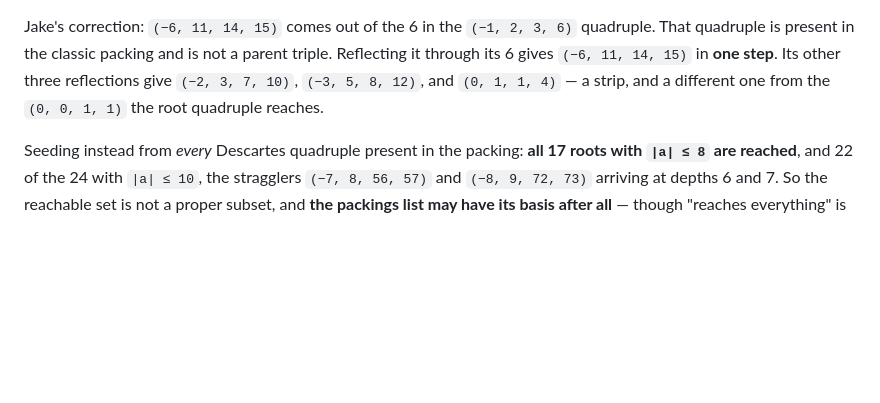
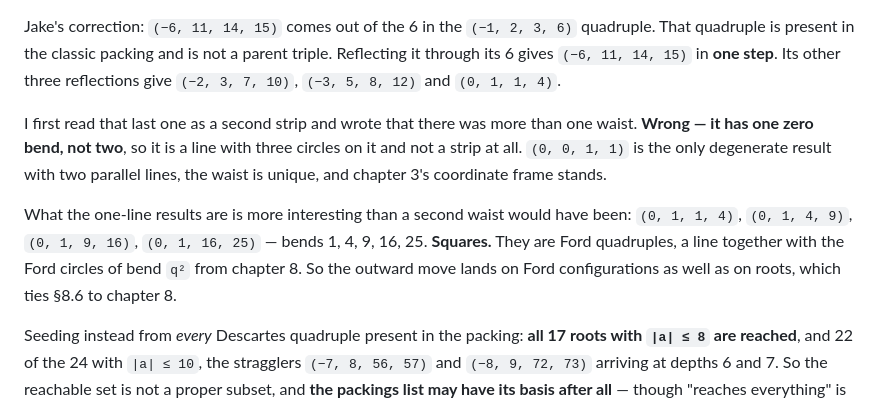
Before and after one commit to Jakeoil/kissing-circles, a Markdown page: plan.md, the part around the change. Drawn GitHub-style; blank space fills up the shorter version.

Commit message:
The waist is unique; I miscounted the zero bends
I wrote that (-1,2,3,6) reflected through its -1 gives "a strip, and a different one
from (0,0,1,1)", and worried in passing that chapter 3's coordinate frame might need
qualifying. Wrong: (0,1,1,4) has one zero bend, not two, so it is a line with three
circles on it and not a strip. (0,0,1,1) is the only degenerate result with two parallel
lines. The waist is unique and the frame argument is untouched.

What the one-line results actually are is better than a second waist would have been.
Reflecting outward from the quadruples in the classic packing gives (0,1,1,4),
(0,1,4,9), (0,1,9,16), (0,1,16,25) -- bends 1, 4, 9, 16, 25, the squares. Those are Ford
quadruples: a line together with the Ford circles of bend q^2 from chapter 8. So the
outward move lands on Ford configurations as well as on root quadruples, which ties
8.6 to chapter 8.

Co-Authored-By: Claude Opus 5 <noreply@anthropic.com>

```diff
--- a/plan.md
+++ b/plan.md
@@ -1174,8 +1174,18 @@ them.
 Jake's correction: `(−6, 11, 14, 15)` comes out of the 6 in the `(−1, 2, 3, 6)`
 quadruple. That quadruple is present in the classic packing and is not a parent triple.
 Reflecting it through its 6 gives `(−6, 11, 14, 15)` in **one step**. Its other three
-reflections give `(−2, 3, 7, 10)`, `(−3, 5, 8, 12)`, and `(0, 1, 1, 4)` — a strip, and a
-different one from the `(0, 0, 1, 1)` the root quadruple reaches.
+reflections give `(−2, 3, 7, 10)`, `(−3, 5, 8, 12)` and `(0, 1, 1, 4)`.
+
+I first read that last one as a second strip and wrote that there was more than one
+waist. **Wrong — it has one zero bend, not two**, so it is a line with three circles on
+it and not a strip at all. `(0, 0, 1, 1)` is the only degenerate result with two parallel
+lines, the waist is unique, and chapter 3's coordinate frame stands.
+
+What the one-line results are is more interesting than a second waist would have been:
+`(0, 1, 1, 4)`, `(0, 1, 4, 9)`, `(0, 1, 9, 16)`, `(0, 1, 16, 25)` — bends 1, 4, 9, 16,
+25. **Squares.** They are Ford quadruples, a line together with the Ford circles of
+bend `q²` from chapter 8. So the outward move lands on Ford configurations as well as on
+roots, which ties §8.6 to chapter 8.
 
 Seeding instead from *every* Descartes quadruple present in the packing: **all 17 roots
 with `|a| ≤ 8` are reached**, and 22 of the 24 with `|a| ≤ 10`, the stragglers
```
